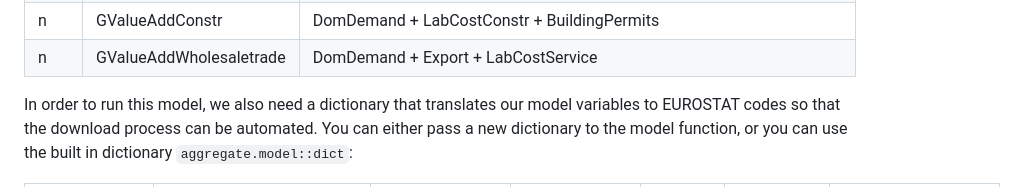
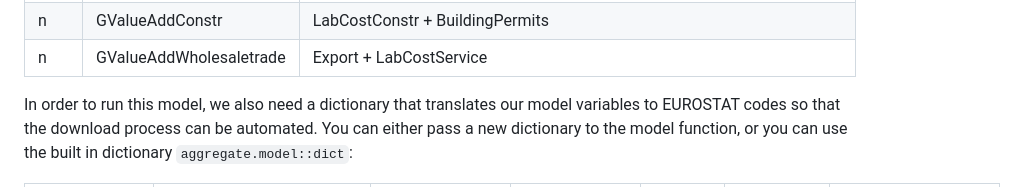
Before and after one commit to moritzpschwarz/osem, a Markdown page: README.md, the part around the change printed below. Drawn GitHub-style.

```diff
--- a/README.md
+++ b/README.md
@@ -231,7 +188,7 @@ n
 GValueAddConstr
 </td>
 <td style="text-align:left;">
-DomDemand + LabCostConstr + BuildingPermits
+LabCostConstr + BuildingPermits
 </td>
 </tr>
 <tr>
@@ -242,7 +199,7 @@ n
 GValueAddWholesaletrade
 </td>
 <td style="text-align:left;">
-DomDemand + Export + LabCostService
+Export + LabCostService
 </td>
 </tr>
 </tbody>
```
Also changed, not shown: other parts of README.md (+33 -84 lines), man/figures/README-unnamed-chunk-10-1.png, 1 other file.
